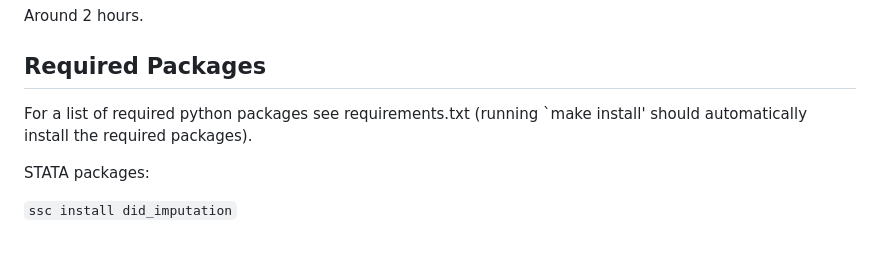
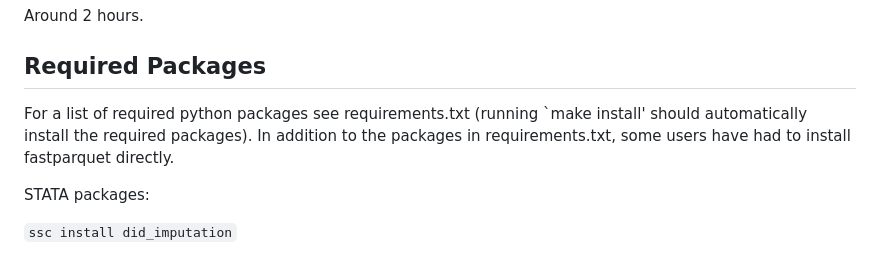
Before and after one commit to johanneswieland/MPC2001, a Markdown page: README.md, the part around the change. Rendered like a GitHub page.

```diff
--- a/README.md
+++ b/README.md
@@ -42,7 +42,7 @@ Around 2 hours.
 
 ## Required Packages
 
-For a list of required python packages see requirements.txt (running `make install' should automatically install the required packages).
+For a list of required python packages see requirements.txt (running `make install' should automatically install the required packages). In addition to the packages in requirements.txt, some users have had to install fastparquet directly.
 
 STATA packages:
 
```
